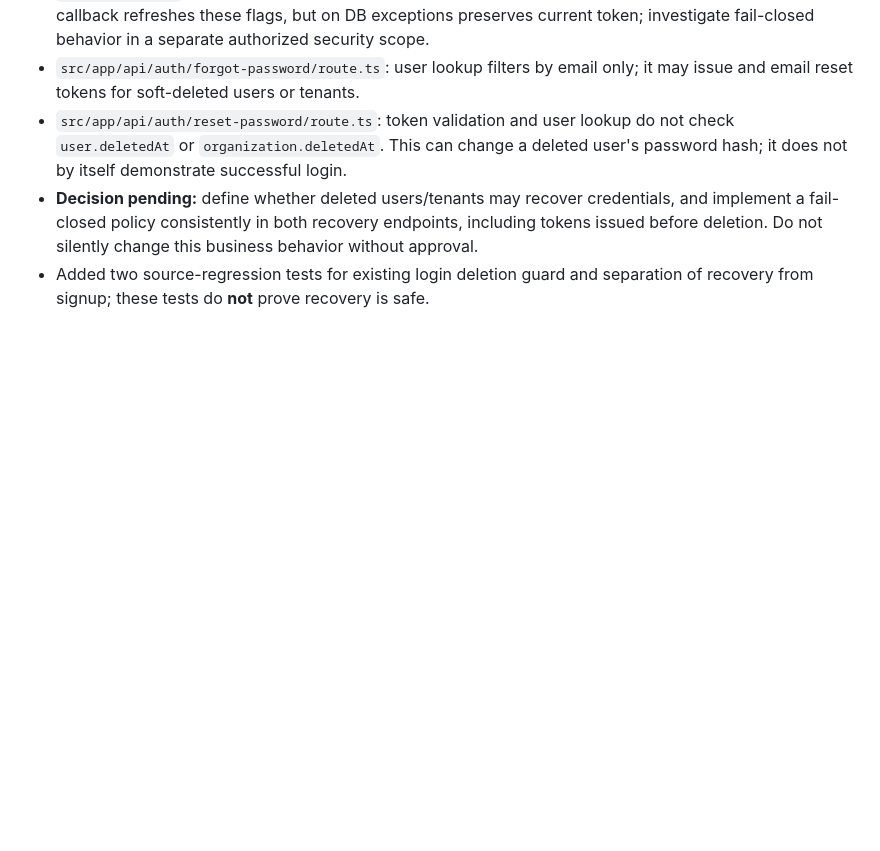
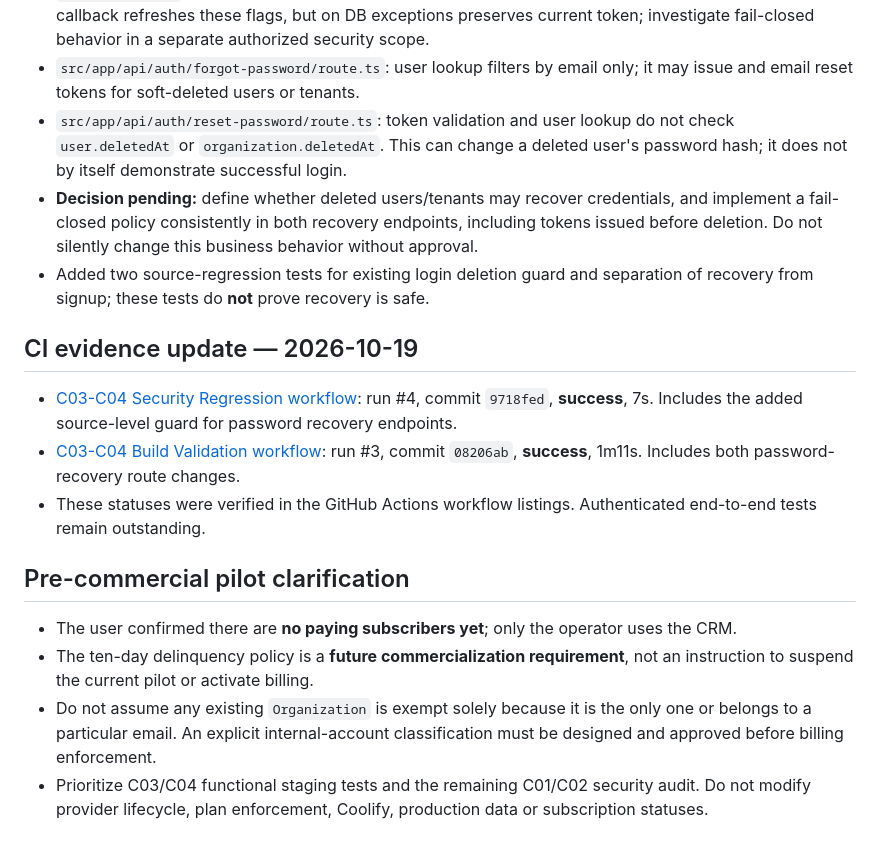
Before and after one commit to mundodigitalsolucoes/mds-crm-saas, a Markdown page: docs/BLOCK2_C03_C04_FUNCTIONAL_HOMOLOGATION.md, the part around the change. Drawn GitHub-style; blank space fills up the shorter version.

Commit message:
docs(security): confirm CI passes and pre-commercial pilot constraints

```diff
--- a/docs/BLOCK2_C03_C04_FUNCTIONAL_HOMOLOGATION.md
+++ b/docs/BLOCK2_C03_C04_FUNCTIONAL_HOMOLOGATION.md
@@ -51,3 +51,16 @@
 - `src/app/api/auth/reset-password/route.ts`: token validation and user lookup do not check `user.deletedAt` or `organization.deletedAt`. This can change a deleted user's password hash; it does not by itself demonstrate successful login.
 - **Decision pending:** define whether deleted users/tenants may recover credentials, and implement a fail-closed policy consistently in both recovery endpoints, including tokens issued before deletion. Do not silently change this business behavior without approval.
 - Added two source-regression tests for existing login deletion guard and separation of recovery from signup; these tests do **not** prove recovery is safe.
+
+## CI evidence update — 2026-10-19
+
+- [C03-C04 Security Regression workflow](https://github.com/mundodigitalsolucoes/mds-crm-saas/actions/workflows/security-c03-c04.yml): run #4, commit `9718fed`, **success**, 7s. Includes the added source-level guard for password recovery endpoints.
+- [C03-C04 Build Validation workflow](https://github.com/mundodigitalsolucoes/mds-crm-saas/actions/workflows/security-c03-c04-build.yml): run #3, commit `08206ab`, **success**, 1m11s. Includes both password-recovery route changes.
+- These statuses were verified in the GitHub Actions workflow listings. Authenticated end-to-end tests remain outstanding.
+
+## Pre-commercial pilot clarification
+
+- The user confirmed there are **no paying subscribers yet**; only the operator uses the CRM.
+- The ten-day delinquency policy is a **future commercialization requirement**, not an instruction to suspend the current pilot or activate billing.
+- Do not assume any existing `Organization` is exempt solely because it is the only one or belongs to a particular email. An explicit internal-account classification must be designed and approved before billing enforcement.
+- Prioritize C03/C04 functional staging tests and the remaining C01/C02 security audit. Do not modify provider lifecycle, plan enforcement, Coolify, production data or subscription statuses.
```
